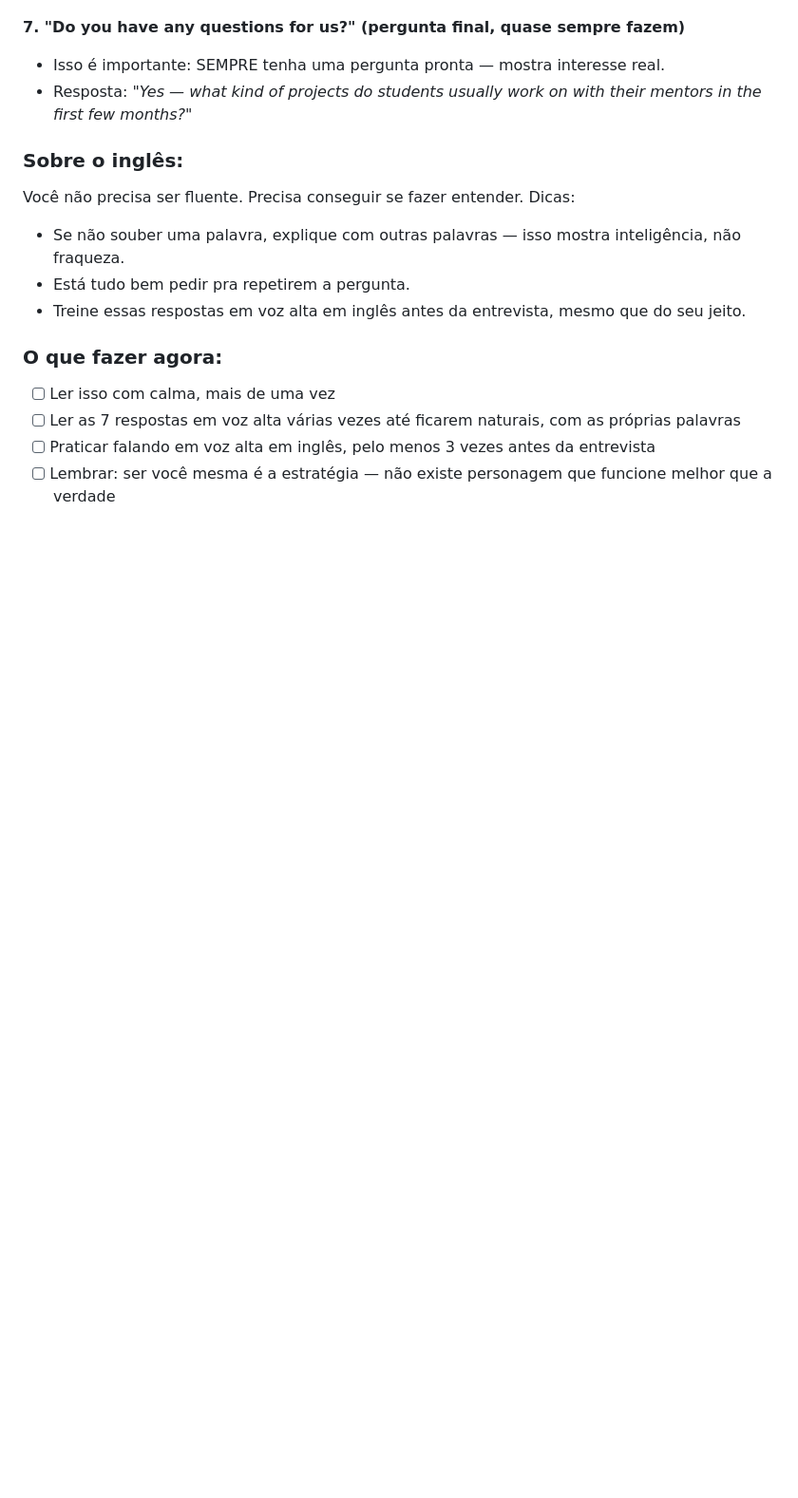
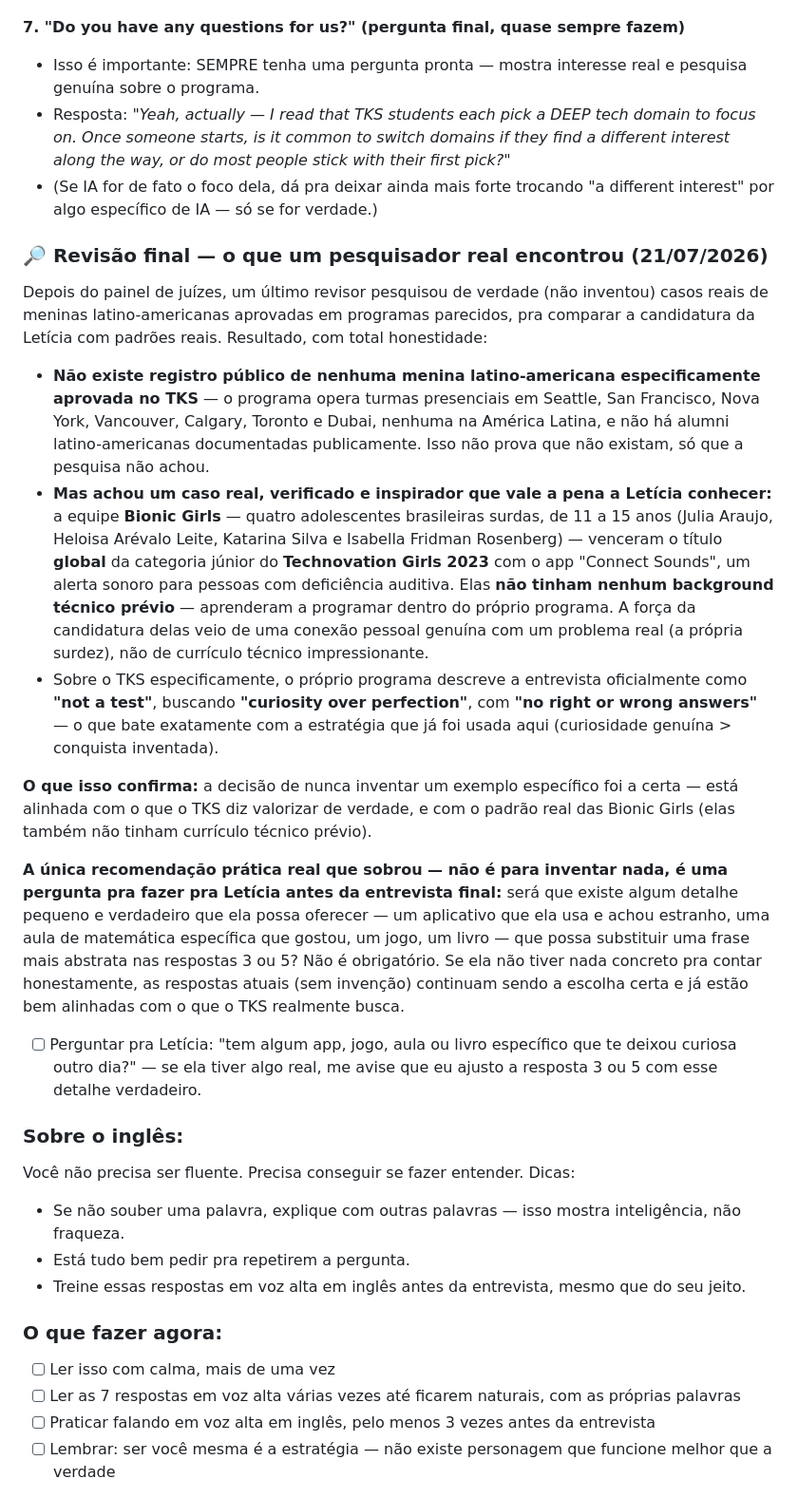
Before and after one commit to jfs195805-alt/Bolsamestradodoutorado, a Markdown page: candidaturas/LETICIA.md, the part around one of its changes. Shown at 95% size. Rendered like a GitHub page; blank space fills up the shorter version.

```diff
--- a/candidaturas/LETICIA.md
+++ b/candidaturas/LETICIA.md
@@ -88,7 +92,22 @@ Essa é a ideia central que sustenta tudo. Ela é verdadeira, não depende de ne
 
 **7. "Do you have any questions for us?" (pergunta final, quase sempre fazem)**
-- Isso é importante: SEMPRE tenha uma pergunta pronta — mostra interesse real.
-- Resposta: *"Yes — what kind of projects do students usually work on with their mentors in the first few months?"*
+- Isso é importante: SEMPRE tenha uma pergunta pronta — mostra interesse real e pesquisa genuína sobre o programa.
+- Resposta: *"Yeah, actually — I read that TKS students each pick a DEEP tech domain to focus on. Once someone starts, is it common to switch domains if they find a different interest along the way, or do most people stick with their first pick?"*
+- (Se IA for de fato o foco dela, dá pra deixar ainda mais forte trocando "a different interest" por algo específico de IA — só se for verdade.)
+
+### 🔎 Revisão final — o que um pesquisador real encontrou (21/07/2026)
+
+Depois do painel de juízes, um último revisor pesquisou de verdade (não inventou) casos reais de meninas latino-americanas aprovadas em programas parecidos, pra comparar a candidatura da Letícia com padrões reais. Resultado, com total honestidade:
+
+- **Não existe registro público de nenhuma menina latino-americana especificamente aprovada no TKS** — o programa opera turmas presenciais em Seattle, San Francisco, Nova York, Vancouver, Calgary, Toronto e Dubai, nenhuma na América Latina, e não há alumni latino-americanas documentadas publicamente. Isso não prova que não existam, só que a pesquisa não achou.
+- **Mas achou um caso real, verificado e inspirador que vale a pena a Letícia conhecer:** a equipe **Bionic Girls** — quatro adolescentes brasileiras surdas, de 11 a 15 anos (Julia Araujo, Heloisa Arévalo Leite, Katarina Silva e Isabella Fridman Rosenberg) — venceram o título **global** da categoria júnior do **Technovation Girls 2023** com o app "Connect Sounds", um alerta sonoro para pessoas com deficiência auditiva. Elas **não tinham nenhum background técnico prévio** — aprenderam a programar dentro do próprio programa. A força da candidatura delas veio de uma conexão pessoal genuína com um problema real (a própria surdez), não de currículo técnico impressionante.
+- Sobre o TKS especificamente, o próprio programa descreve a entrevista oficialmente como **"not a test"**, buscando **"curiosity over perfection"**, com **"no right or wrong answers"** — o que bate exatamente com a estratégia que já foi usada aqui (curiosidade genuína > conquista inventada).
+
+**O que isso confirma:** a decisão de nunca inventar um exemplo específico foi a certa — está alinhada com o que o TKS diz valorizar de verdade, e com o padrão real das Bionic Girls (elas também não tinham currículo técnico prévio).
+
+**A única recomendação prática real que sobrou — não é para inventar nada, é uma pergunta pra fazer pra Letícia antes da entrevista final:** será que existe algum detalhe pequeno e verdadeiro que ela possa oferecer — um aplicativo que ela usa e achou estranho, uma aula de matemática específica que gostou, um jogo, um livro — que possa substituir uma frase mais abstrata nas respostas 3 ou 5? Não é obrigatório. Se ela não tiver nada concreto pra contar honestamente, as respostas atuais (sem invenção) continuam sendo a escolha certa e já estão bem alinhadas com o que o TKS realmente busca.
+
+- [ ] Perguntar pra Letícia: "tem algum app, jogo, aula ou livro específico que te deixou curiosa outro dia?" — se ela tiver algo real, me avise que eu ajusto a resposta 3 ou 5 com esse detalhe verdadeiro.
 
 ### Sobre o inglês:
 
```
Also changed, not shown: other parts of candidaturas/LETICIA.md (+10 -6 lines).
